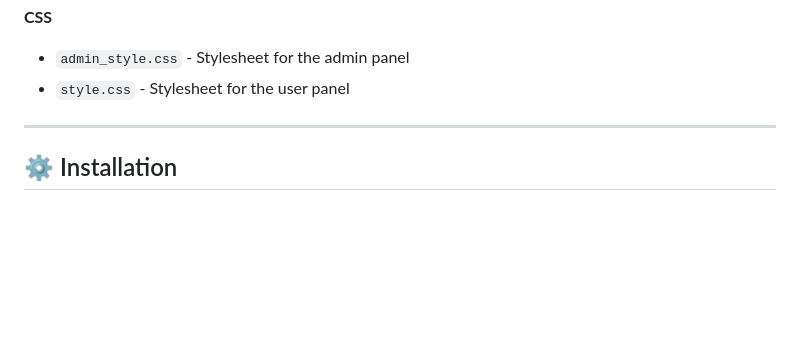
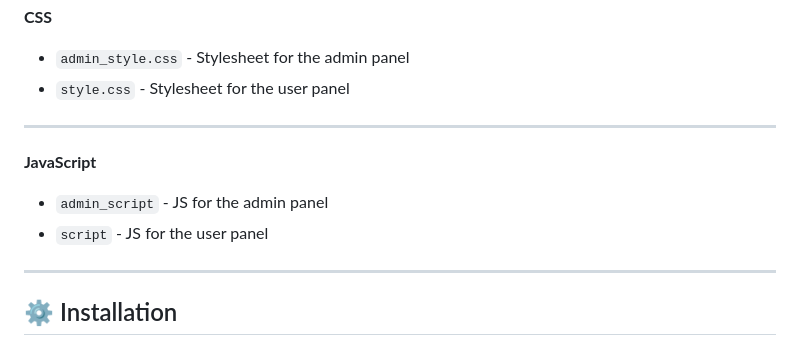
Before and after one commit to Shabab530/E-Commerce, a Markdown page: README.md, the part around the change. Rendered like a GitHub page; blank space fills up the shorter version.

```diff
--- a/README.md
+++ b/README.md
@@ -48,6 +48,12 @@ This project includes user authentication, product management, cart, wishlist, o
 **CSS**
 * `admin_style.css` - Stylesheet for the admin panel
 * `style.css` - Stylesheet for the user panel
+
+---
+
+**JavaScript**
+* `admin_script` - JS for the admin panel
+* `script` - JS for the user panel
 
 ---
 
```
